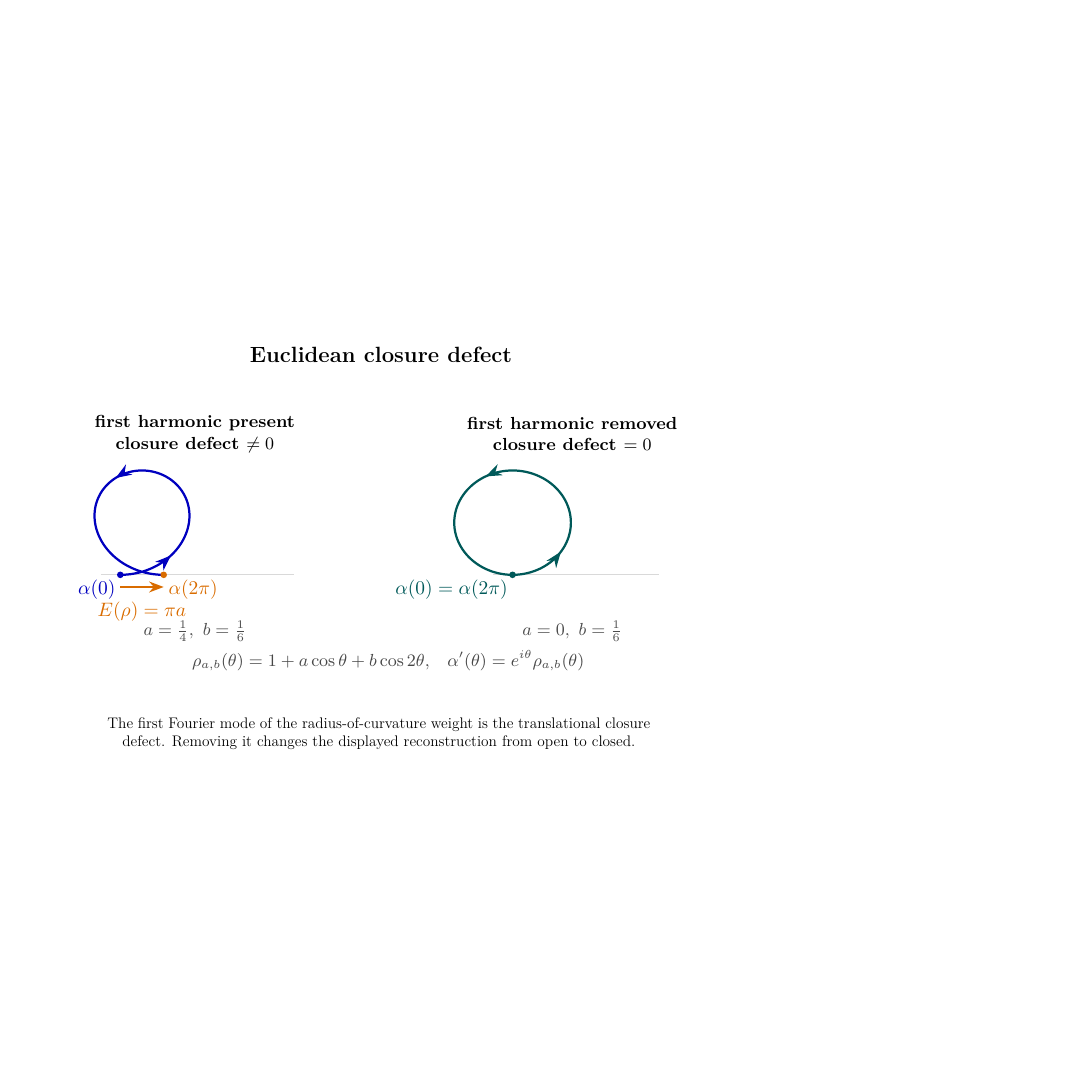
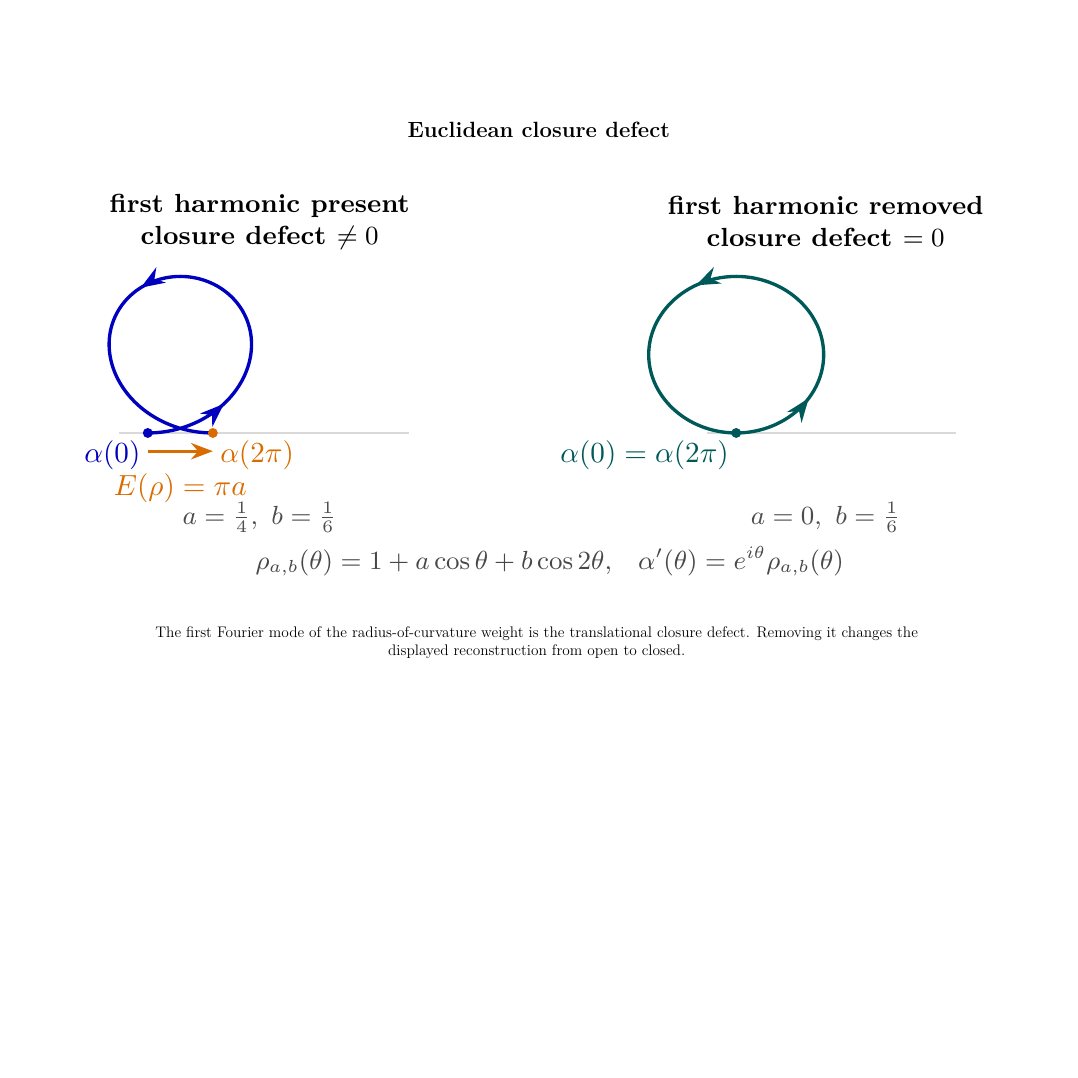
Before and after one commit to kejace/gluck, a LaTeX document (blueprint/src/illustrations.tex): page 1 of 15, the shorter picture padded with empty space. Compiled offline with XeLaTeX.

Commit message:
style(blueprint): render illustration deck in landscape

```diff
--- a/blueprint/src/illustrations.tex
+++ b/blueprint/src/illustrations.tex
@@ -1,6 +1,6 @@
 % A printable figure deck: exactly one blueprint illustration per A4 page.
 % latexmkrc builds this alongside print.tex as blueprint/print/illustrations.pdf.
-\documentclass[a4paper]{article}
+\documentclass[a4paper,landscape]{article}
 
 \usepackage[margin=18mm]{geometry}
 \usepackage{amssymb, amsmath}
```
